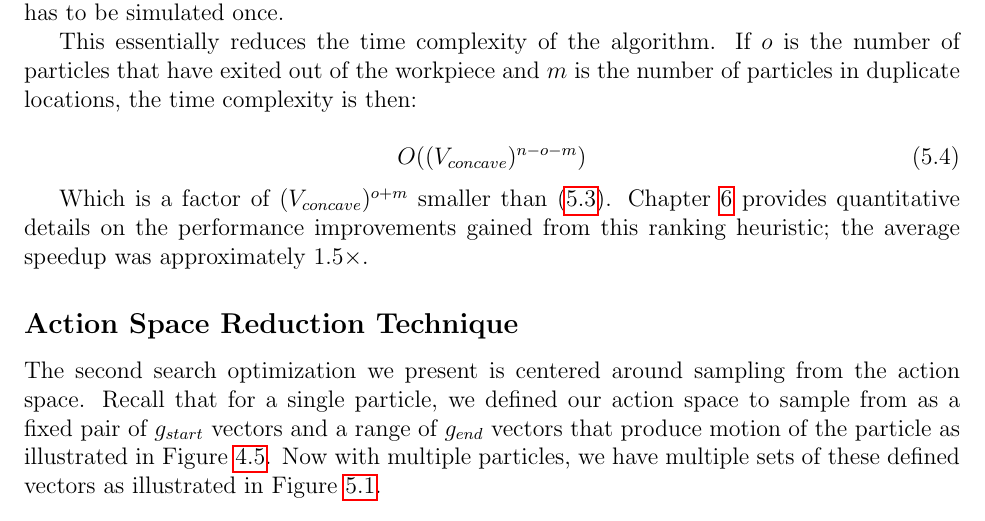
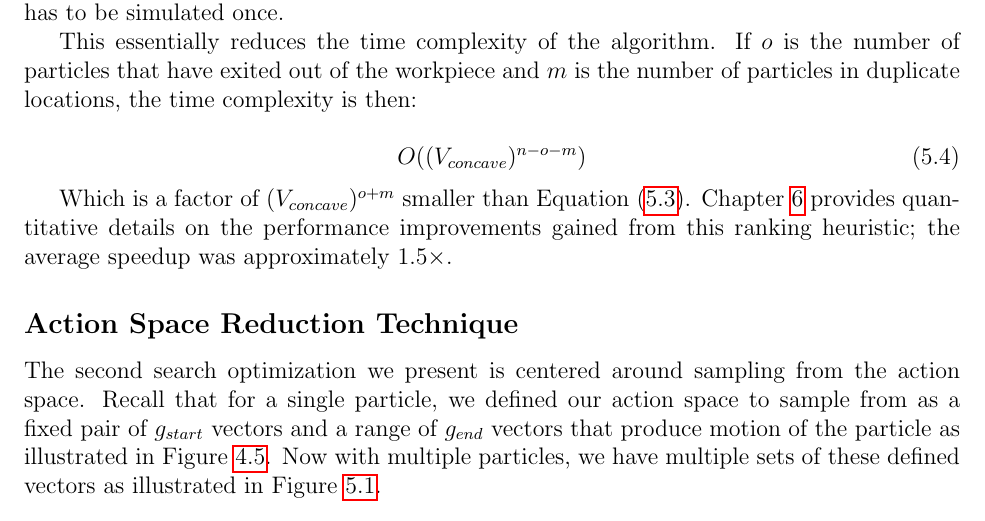
Before and after one commit to pcottle/MastersThesis, a LaTeX thesis (thesis.tex, which reads multipleExtensionChapter.tex): part of page 47 of 58, cut so that both start at the same text. Compiled offline with pdfLaTeX.

Commit message:
before refactor

```diff
--- a/multipleExtensionChapter.tex
+++ b/multipleExtensionChapter.tex
@@ -103,7 +103,7 @@ O((V_{concave})^{n -o -m})
   \label{eq:bigoTotalWithHeuristic}
 }
 
-Which is a factor of $(V_{concave})^{o + m}$ smaller than \eqref{eq:bigoTotal}. Chapter \ref{results} provides quantitative details on the performance improvements gained from this ranking heuristic; the average speedup was approximately $1.5 \times$.
+Which is a factor of $(V_{concave})^{o + m}$ smaller than Equation \eqref{eq:bigoTotal}. Chapter \ref{results} provides quantitative details on the performance improvements gained from this ranking heuristic; the average speedup was approximately $1.5 \times$.
 
 \subsection{Action Space Reduction Technique}
 
```
